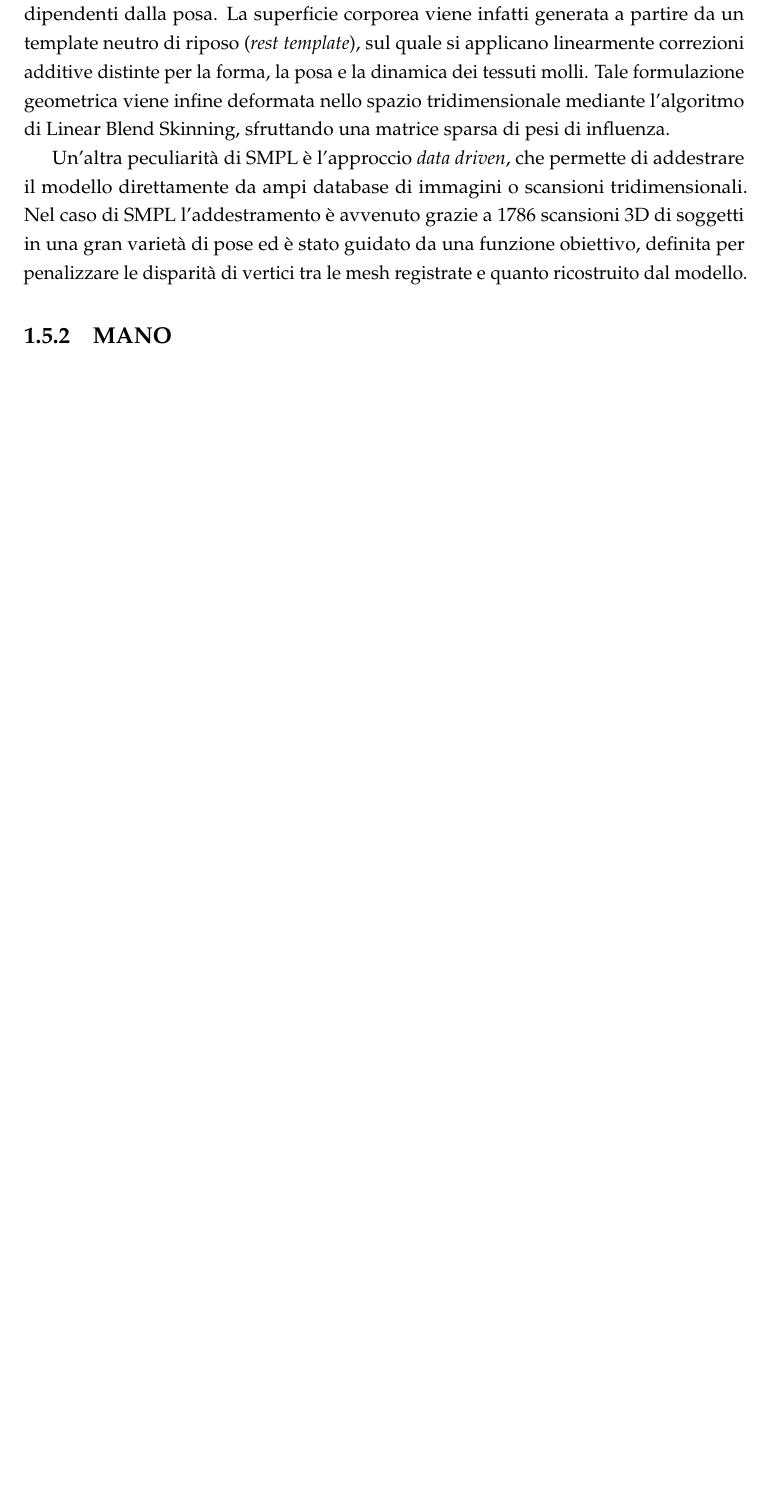
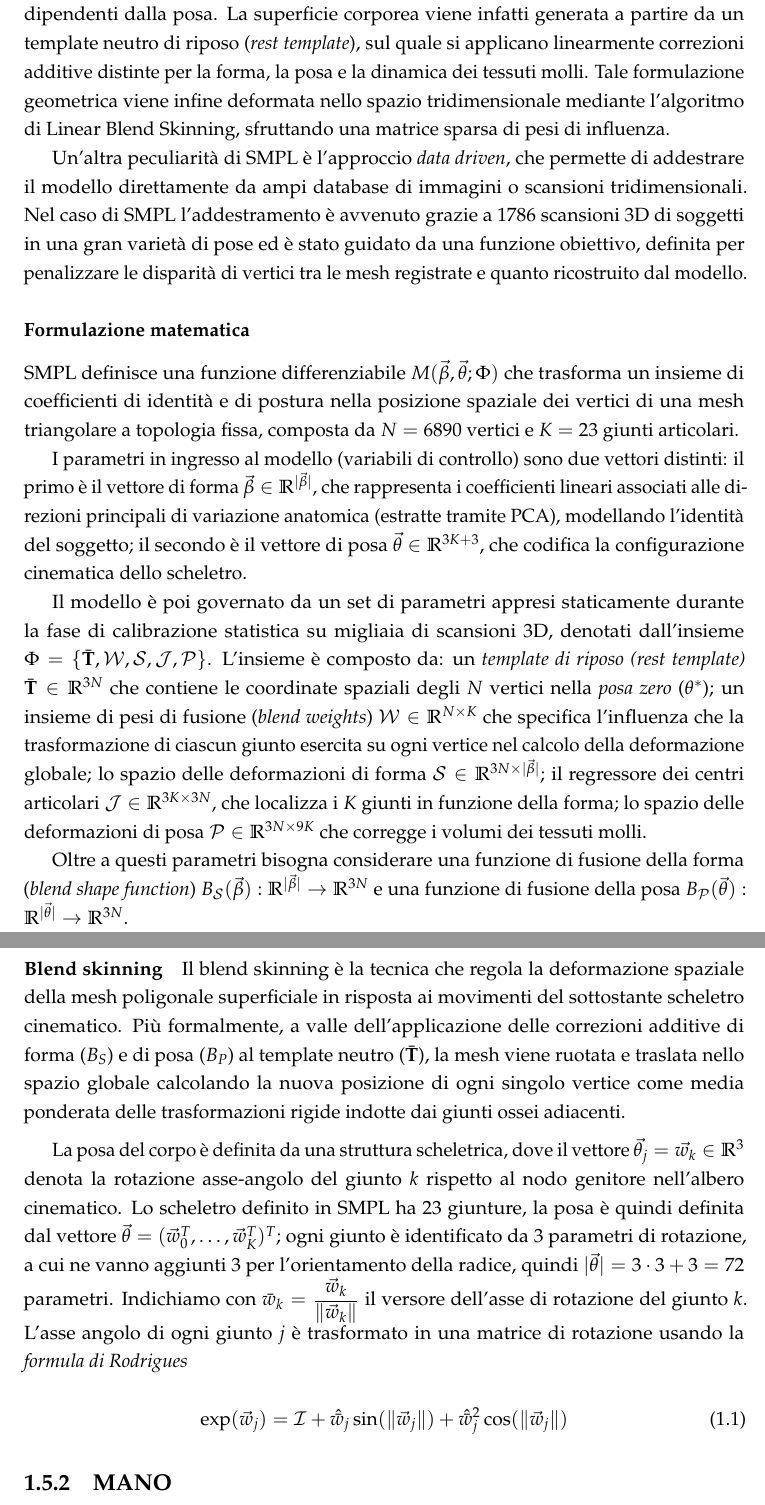
Before and after one commit to fgare/MSc-thesis-text, a LaTeX thesis (tesi.tex, which reads cap1-intro/c1s5-stato_dell_arte.tex): part of page 17 of 23 before the commit and two parts of pages 17 and 18 of 24 after it, the two joined at a grey line, cut so that both start at the same text, the shorter picture padded with empty space. Compiled offline with pdfLaTeX.

Commit message:
Iniziata trattazione matematica di SMPL

```diff
--- a/cap1-intro/c1s5-stato_dell_arte.tex
+++ b/cap1-intro/c1s5-stato_dell_arte.tex
@@ -46,8 +46,45 @@ Tale formulazione geometrica viene infine deformata nello spazio tridimensionale
 Un'altra peculiarità di SMPL è l'approccio \emph{data driven}, che permette di addestrare il modello direttamente da ampi database di immagini o scansioni tridimensionali.
 Nel caso di SMPL l'addestramento è avvenuto grazie a 1786 scansioni 3D di soggetti in una gran varietà di pose ed è stato guidato da una funzione obiettivo, definita per penalizzare le disparità di vertici tra le mesh registrate e quanto ricostruito dal modello.
 
+\subsubsection{Formulazione matematica}
+
+SMPL definisce una funzione differenziabile $M(\vec{\beta}, \vec{\theta}; \Phi)$ che trasforma un insieme di coefficienti di identità e di postura nella posizione spaziale dei vertici di una mesh triangolare a topologia fissa, composta da $N = 6890$ vertici e $K = 23$ giunti articolari.
+
+I parametri in ingresso al modello (variabili di controllo) sono due vettori distinti:
+il primo è il vettore di forma $\vec{\beta} \in \mathbb{R}^{\vert{}\vec{\beta}\vert{}}$, che rappresenta i coefficienti lineari associati alle direzioni principali di variazione anatomica (estratte tramite PCA), modellando l'identità del soggetto;
+il secondo è il vettore di posa $\vec{\theta} \in \mathbb{R}^{3K + 3}$, che codifica la configurazione cinematica dello scheletro.
+% Ciascun elemento $\vec{\theta}_k \in \mathbb{R}^3$ è un vettore colonna in formato asse-angolo che descrive la rotazione relativa del giunto $k$ rispetto al suo genitore.
+% Tali vettori vengono mappati in matrici di rotazione ortogonali $3 \times 3$ appartenenti al gruppo $SO(3)$ mediante l'esponenziale della formula di Rodrigues.
+
+Il modello è poi governato da un set di parametri appresi staticamente durante la fase di calibrazione statistica su migliaia di scansioni 3D, denotati dall'insieme $\Phi = \{\bar{\mathbf{T}}, \mathcal{W}, \mathcal{S}, \mathcal{J}, \mathcal{P}\}$.
+%
+L'insieme è composto da:
+un \emph{template di riposo (rest template)} $\bar{\mathbf{T}} \in \mathbb{R}^{3N}$ che contiene le coordinate spaziali degli $N$ vertici nella \emph{posa zero} ($\theta^{*}$);
+un insieme di pesi di fusione (\emph{blend weights}) $\mathcal{W} \in \mathbb{R}^{N \times K}$ che specifica l'influenza che la trasformazione di ciascun giunto esercita su ogni vertice nel calcolo della deformazione globale;
+lo spazio delle deformazioni di forma $\mathcal{S} \in \mathbb{R}^{3N \times \vert \vec{\beta} \vert}$;
+il regressore dei centri articolari $\mathcal{J} \in \mathbb{R}^{3K \times 3N}$, che localizza i $K$ giunti in funzione della forma;
+lo spazio delle deformazioni di posa $\mathcal{P} \in \mathbb{R}^{3N \times 9K}$ che corregge i volumi dei tessuti molli.
+
+Oltre a questi parametri bisogna considerare una funzione di fusione della forma (\emph{blend shape function}) $B_{\mathcal{S}}(\vec{\beta}): \mathbb{R}^{\vert \vec{\beta} \vert} \to \mathbb{R}^{3N}$ e una funzione di fusione della posa $B_{\mathcal{P}}(\vec{\theta}): \mathbb{R}^{\vert \vec{\theta} \vert} \to \mathbb{R}^{3N}$.
 
 
+\paragraph{Blend skinning}
+
+Il blend skinning è la tecnica che regola la deformazione spaziale della mesh poligonale superficiale in risposta ai movimenti del sottostante scheletro cinematico.
+Più formalmente, a valle dell'applicazione delle correzioni additive di forma ($B_S$) e di posa ($B_P$) al template neutro ($\bar{\mathbf{T}}$), la mesh viene ruotata e traslata nello spazio globale calcolando la nuova posizione di ogni singolo vertice come media ponderata delle trasformazioni rigide indotte dai giunti ossei adiacenti.
+
+\medskip
+La posa del corpo è definita da una struttura scheletrica, dove il vettore $\vec{\theta_j} = \vec{w_k} \in \mathbb{R}^3$ denota la rotazione asse-angolo del giunto $k$ rispetto al nodo genitore nell'albero cinematico.
+Lo scheletro definito in SMPL ha 23 giunture, la posa è quindi definita dal vettore $\vec{\theta} = (\vec{w}_0^T, \dots, \vec{w}_K^T)^T$;
+ogni giunto è identificato da 3 parametri di rotazione, a cui ne vanno aggiunti 3 per l'orientamento della radice, quindi $\vert \vec{\theta} \vert = 3 \cdot 3 + 3 = 72$ parametri.
+Indichiamo con $\displaystyle \bar{w}_k = \frac{\vec{w}_k}{\Vert \vec{w}_k \Vert}$ il versore dell'asse di rotazione del giunto $k$.
+L'asse angolo di ogni giunto $j$ è trasformato in una matrice di rotazione usando la \emph{formula di Rodrigues}
+
+\begin{equation}
+    \exp(\vec{w}_j) = \mathcal{I} + \hat{\bar{w}}_j \sin(\Vert \vec{w}_j \Vert) + \hat{\bar{w}}_j^2 \cos(\Vert \vec{w}_j \Vert)
+\end{equation}
+
+% continua sez 3 smpl
 
 
 \subsection{MANO}
```
Also changed, not shown: cap1-intro/c1s2-problema_modellazione_mano.tex (+1 -1 lines), cap1-intro/c1s4-tracciamento_mano.tex (+1 -1 lines), tesi.bib (+12 -0 lines).
